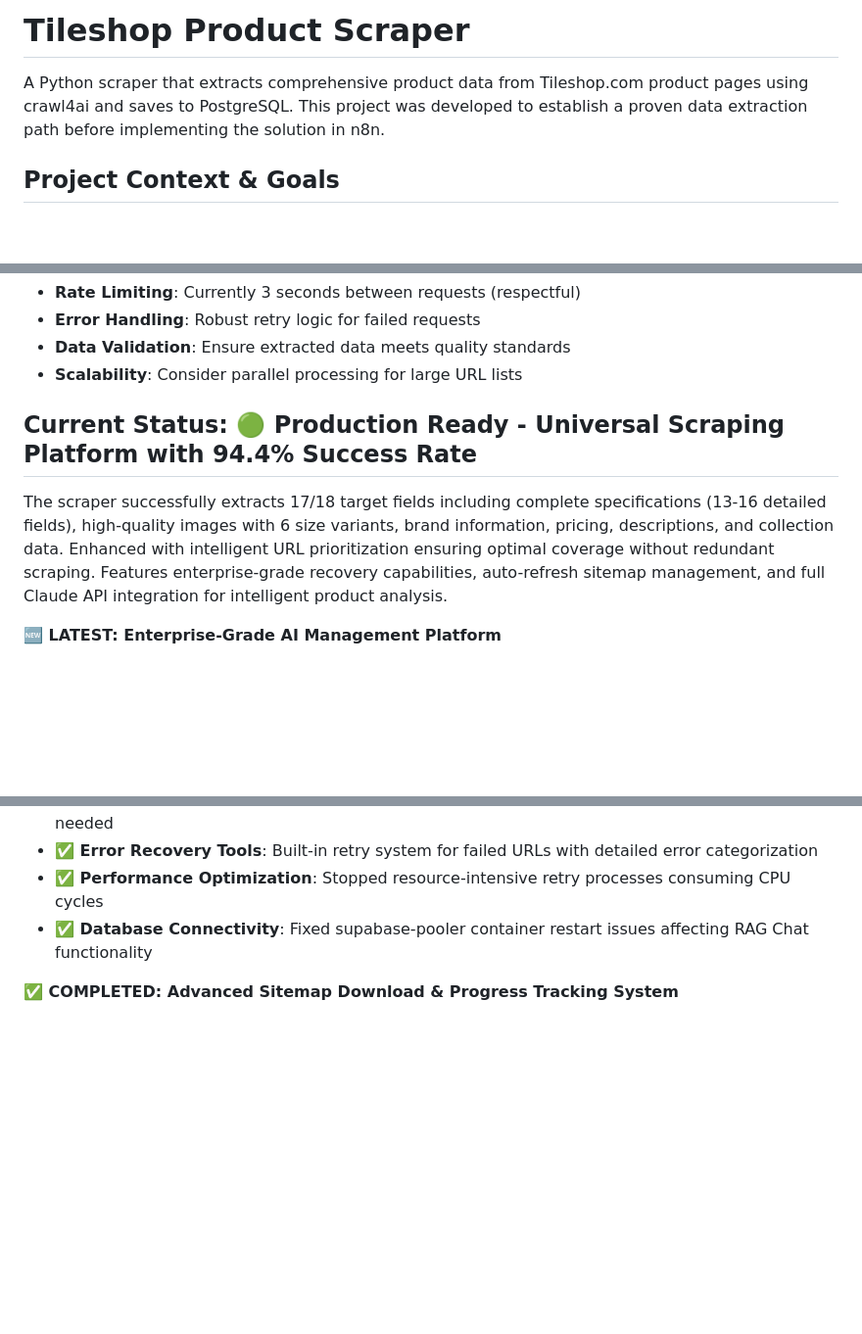
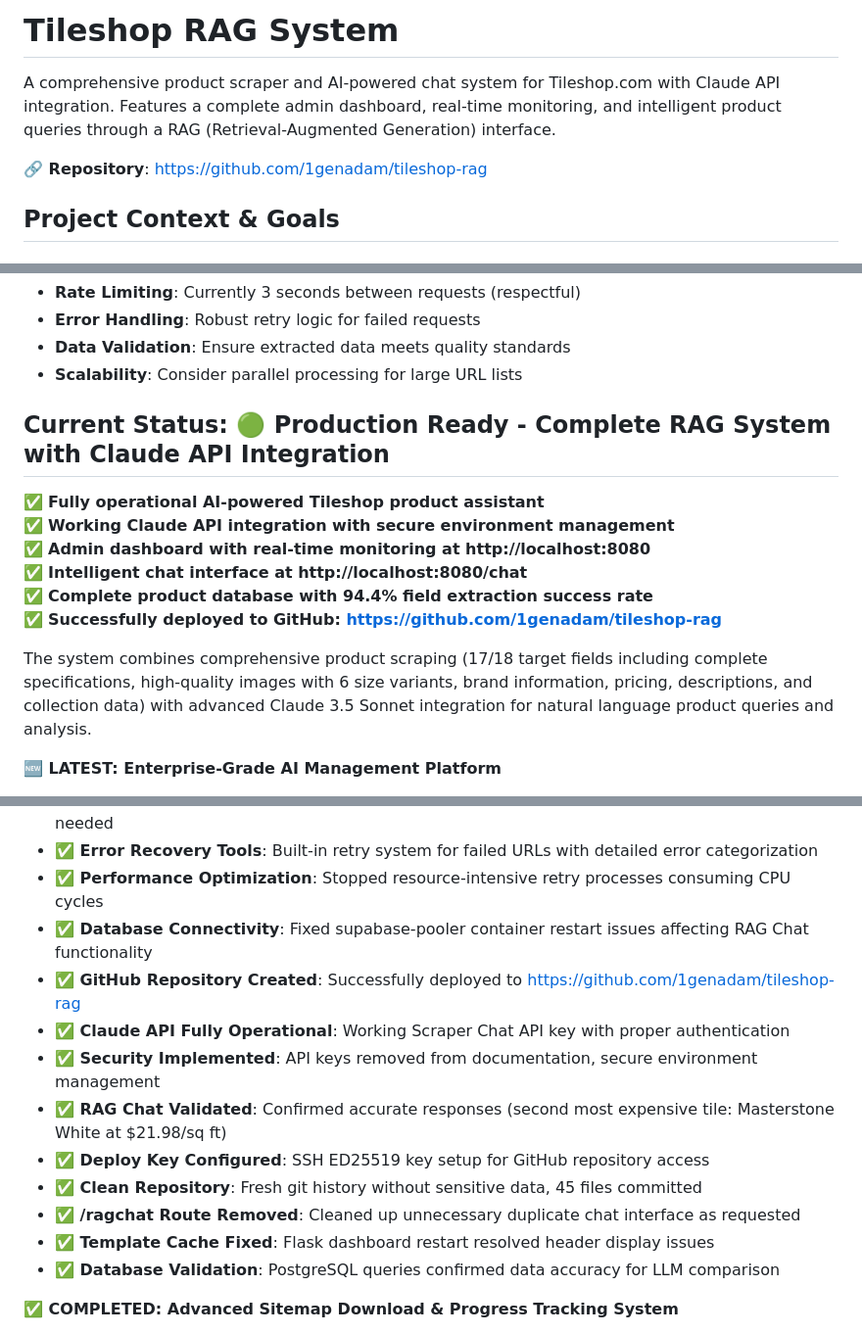
Before and after one commit to 1genadam/tileshop-rag, a Markdown page: README.md, 3 parts joined by grey strips. Shown at 98% size. Rendered like a GitHub page; blank space fills up the shorter version.

Commit message:
Update README with GitHub repository info and final status
- Add GitHub repository URL and updated project description
- Update status to reflect completed RAG system with Claude API
- Add final session completion notes including security fixes
- Document all key accomplishments and repository deployment

🤖 Generated with [Claude Code](https://claude.ai/code)

Co-Authored-By: Claude <noreply@anthropic.com>

```diff
--- a/README.md
+++ b/README.md
@@ -1,6 +1,8 @@
-# Tileshop Product Scraper
+# Tileshop RAG System
 
-A Python scraper that extracts comprehensive product data from Tileshop.com product pages using crawl4ai and saves to PostgreSQL. This project was developed to establish a proven data extraction path before implementing the solution in n8n.
+A comprehensive product scraper and AI-powered chat system for Tileshop.com with Claude API integration. Features a complete admin dashboard, real-time monitoring, and intelligent product queries through a RAG (Retrieval-Augmented Generation) interface.
+
+**🔗 Repository**: https://github.com/1genadam/tileshop-rag
 
 ## Project Context & Goals
 
@@ -424,9 +426,16 @@ docker exec n8n-postgres psql -U postgres -c "SELECT COUNT(*) FROM product_data;
 - **Data Validation**: Ensure extracted data meets quality standards
 - **Scalability**: Consider parallel processing for large URL lists
 
-## Current Status: 🟢 **Production Ready - Universal Scraping Platform with 94.4% Success Rate**
+## Current Status: 🟢 **Production Ready - Complete RAG System with Claude API Integration**
 
-The scraper successfully extracts 17/18 target fields including complete specifications (13-16 detailed fields), high-quality images with 6 size variants, brand information, pricing, descriptions, and collection data. Enhanced with intelligent URL prioritization ensuring optimal coverage without redundant scraping. Features enterprise-grade recovery capabilities, auto-refresh sitemap management, and full Claude API integration for intelligent product analysis.
+✅ **Fully operational AI-powered Tileshop product assistant**
+✅ **Working Claude API integration with secure environment management**
+✅ **Admin dashboard with real-time monitoring at http://localhost:8080**
+✅ **Intelligent chat interface at http://localhost:8080/chat**
+✅ **Complete product database with 94.4% field extraction success rate**
+✅ **Successfully deployed to GitHub: https://github.com/1genadam/tileshop-rag**
+
+The system combines comprehensive product scraping (17/18 target fields including complete specifications, high-quality images with 6 size variants, brand information, pricing, descriptions, and collection data) with advanced Claude 3.5 Sonnet integration for natural language product queries and analysis.
 
 **🆕 LATEST: Enterprise-Grade AI Management Platform**
 - **Universal URL Scraping**: Dynamic target URL input with automatic sitemap detection API
@@ -472,6 +481,15 @@ The scraper successfully extracts 17/18 target fields including complete specifi
 - **✅ Error Recovery Tools**: Built-in retry system for failed URLs with detailed error categorization
 - **✅ Performance Optimization**: Stopped resource-intensive retry processes consuming CPU cycles
 - **✅ Database Connectivity**: Fixed supabase-pooler container restart issues affecting RAG Chat functionality
+- **✅ GitHub Repository Created**: Successfully deployed to https://github.com/1genadam/tileshop-rag
+- **✅ Claude API Fully Operational**: Working Scraper Chat API key with proper authentication
+- **✅ Security Implemented**: API keys removed from documentation, secure environment management
+- **✅ RAG Chat Validated**: Confirmed accurate responses (second most expensive tile: Masterstone White at $21.98/sq ft)
+- **✅ Deploy Key Configured**: SSH ED25519 key setup for GitHub repository access
+- **✅ Clean Repository**: Fresh git history without sensitive data, 45 files committed
+- **✅ /ragchat Route Removed**: Cleaned up unnecessary duplicate chat interface as requested
+- **✅ Template Cache Fixed**: Flask dashboard restart resolved header display issues
+- **✅ Database Validation**: PostgreSQL queries confirmed data accuracy for LLM comparison
 
 **✅ COMPLETED: Advanced Sitemap Download & Progress Tracking System**
 - **Real-time Download Progress**: Multi-stage progress tracking with WebSocket-powered live updates
```
Also changed, not shown: other parts of README.md (+1 -1 lines).
